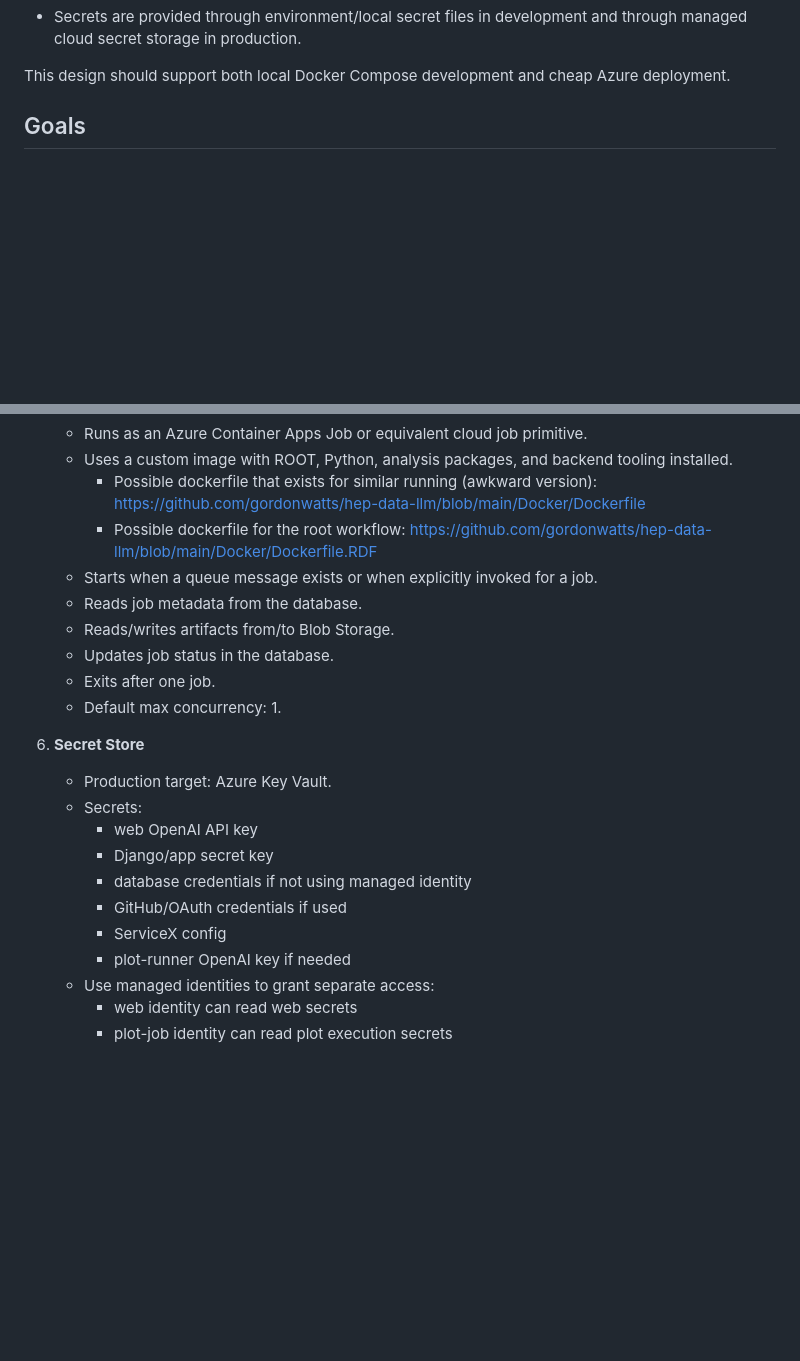
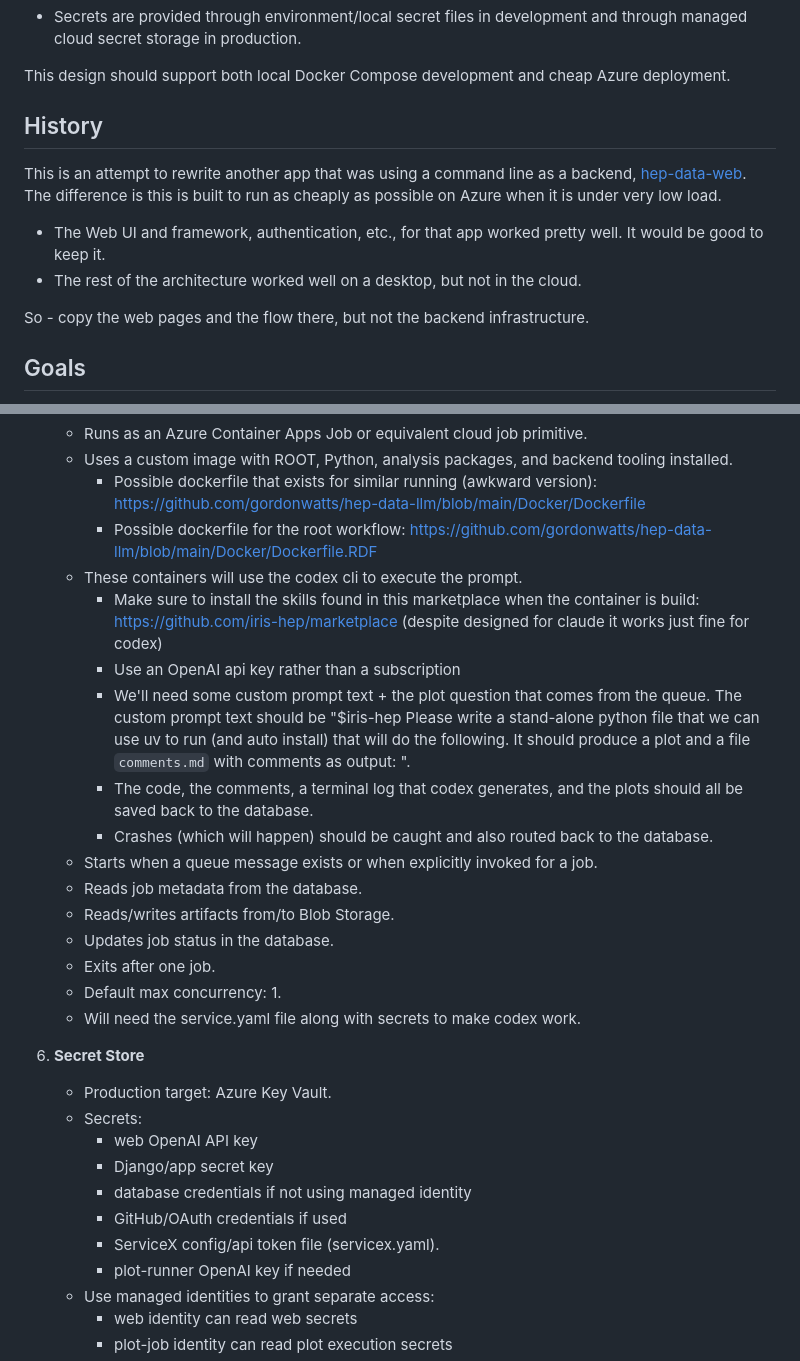
Before and after one commit to gordonwatts/hep-data-azure, a Markdown page: docs/2026-05-21-v1-spec.md, 2 parts joined by grey strips. Drawn GitHub-style; blank space fills up the shorter version.

Commit message:
Updates to the spec

```diff
--- a/docs/2026-05-21-v1-spec.md
+++ b/docs/2026-05-21-v1-spec.md
@@ -14,6 +14,15 @@ The architecture separates the always-on web experience from scale-to-zero plot
 - Secrets are provided through environment/local secret files in development and through managed cloud secret storage in production.
 
 This design should support both local Docker Compose development and cheap Azure deployment.
+
+## History
+
+This is an attempt to rewrite another app that was using a command line as a backend, [hep-data-web](https://github.com/gordonwatts/hep-data-web). The difference is this is built to run as cheaply as possible on Azure when it is under very low load.
+
+- The Web UI and framework, authentication, etc., for that app worked pretty well. It would be good to keep it.
+- The rest of the architecture worked well on a desktop, but not in the cloud.
+
+So - copy the web pages and the flow there, but not the backend infrastructure.
 
 ## Goals
 
@@ -97,12 +106,19 @@ This design should support both local Docker Compose development and cheap Azure
    - Uses a custom image with ROOT, Python, analysis packages, and backend tooling installed.
      - Possible dockerfile that exists for similar running (awkward version): <https://github.com/gordonwatts/hep-data-llm/blob/main/Docker/Dockerfile>
      - Possible dockerfile for the root workflow: <https://github.com/gordonwatts/hep-data-llm/blob/main/Docker/Dockerfile.RDF>
+   - These containers will use the codex cli to execute the prompt.
+     - Make sure to install the skills found in this marketplace when the container is build: <https://github.com/iris-hep/marketplace> (despite designed for claude it works just fine for codex)
+     - Use an OpenAI api key rather than a subscription
+     - We'll need some custom prompt text + the plot question that comes from the queue. The custom prompt text should be "$iris-hep Please write a stand-alone python file that we can use uv to run (and auto install) that will do the following. It should produce a plot and a file `comments.md` with comments as output: <plot-question>".
+     - The code, the comments, a terminal log that codex generates, and the plots should all be saved back to the database.
+     - Crashes (which will happen) should be caught and also routed back to the database.
    - Starts when a queue message exists or when explicitly invoked for a job.
    - Reads job metadata from the database.
    - Reads/writes artifacts from/to Blob Storage.
    - Updates job status in the database.
    - Exits after one job.
    - Default max concurrency: 1.
+   - Will need the service.yaml file along with secrets to make codex work.
 
 6. **Secret Store**
    - Production target: Azure Key Vault.
@@ -111,7 +127,7 @@ This design should support both local Docker Compose development and cheap Azure
      - Django/app secret key
      - database credentials if not using managed identity
      - GitHub/OAuth credentials if used
-     - ServiceX config
+     - ServiceX config/api token file (servicex.yaml).
      - plot-runner OpenAI key if needed
    - Use managed identities to grant separate access:
      - web identity can read web secrets
```
